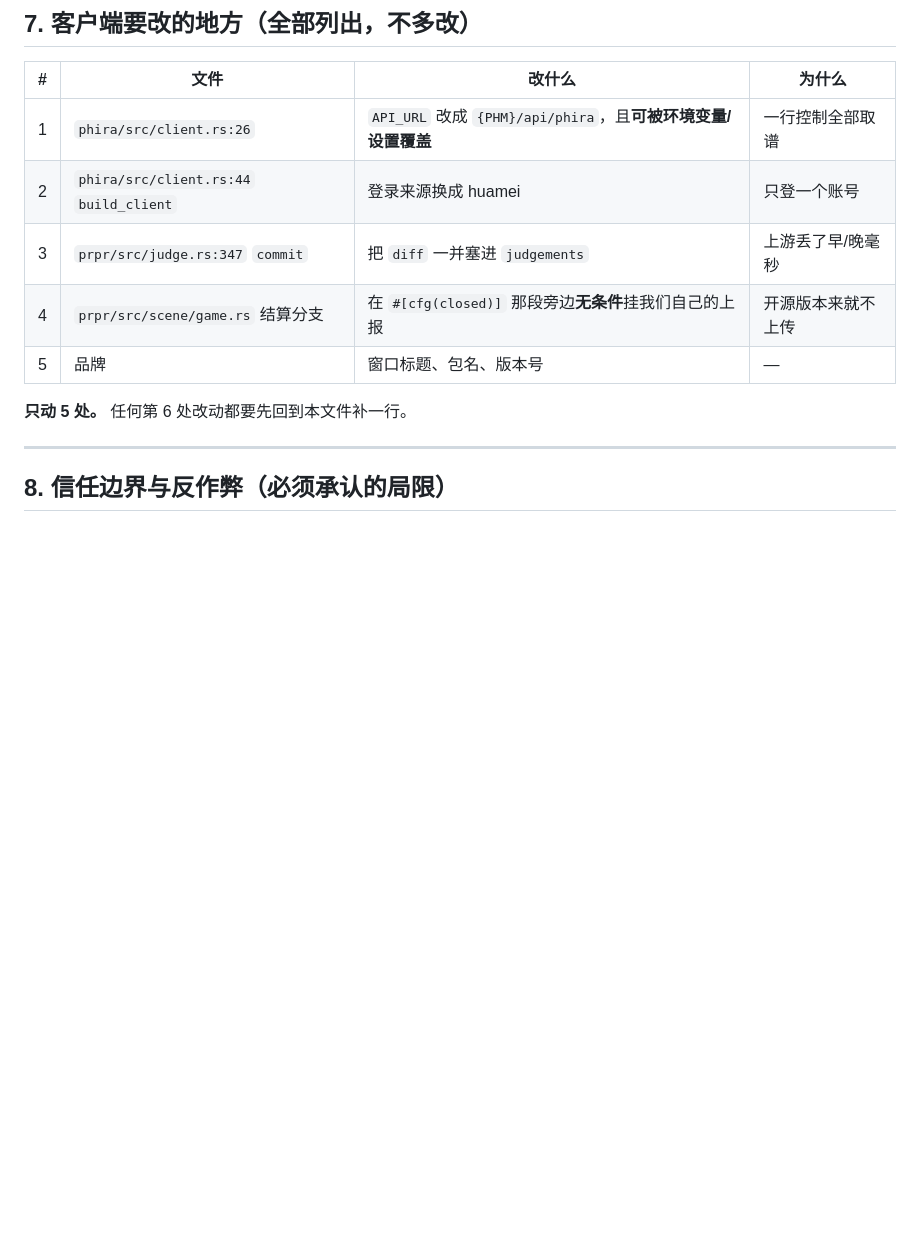
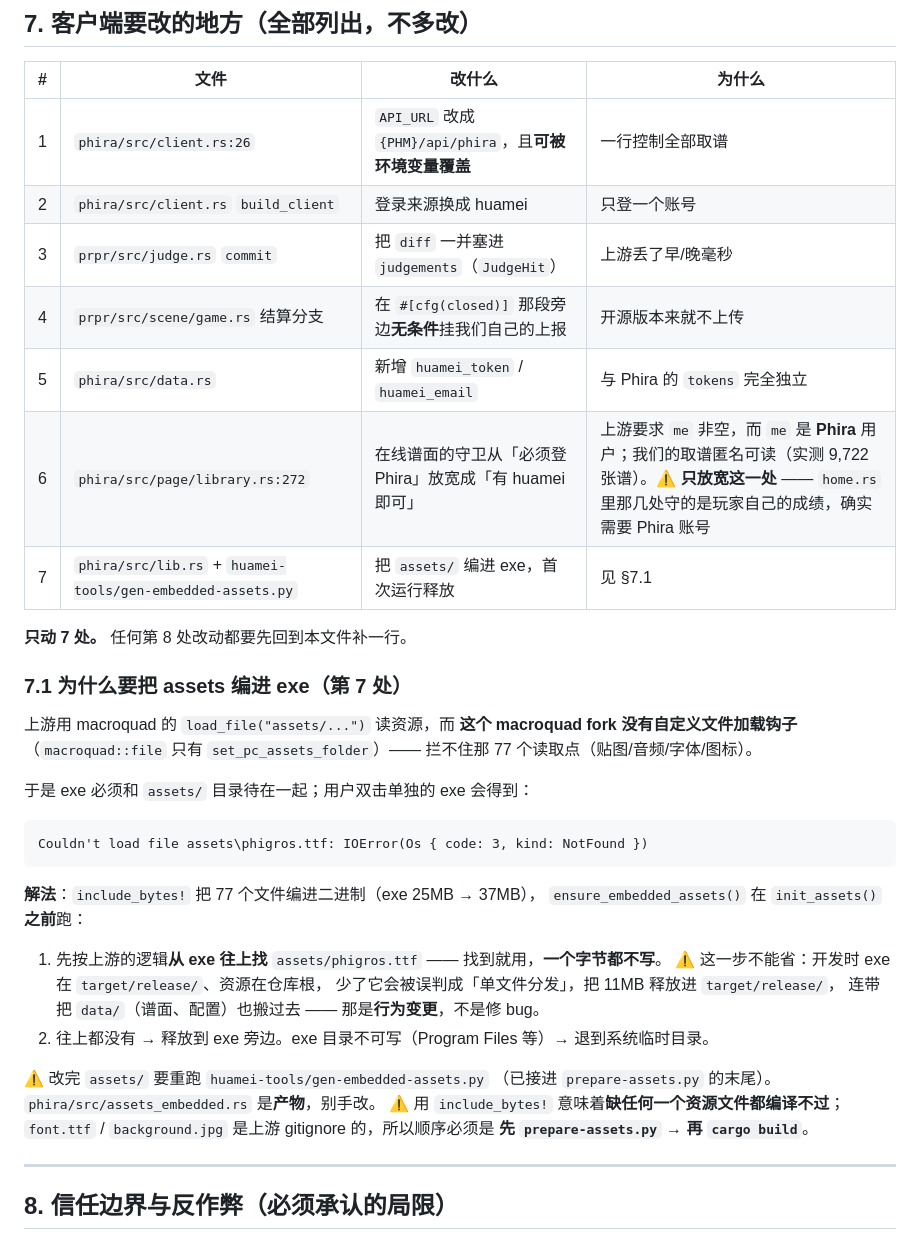
Before and after one commit to WebExperiments-glitch/Phira-Huamei-Metric, a Markdown page: docs/规范/数据飞轮契约.md, the part around the change. GitHub-like rendering; blank space fills up the shorter version.

Commit message:
契约文档同步：客户端改动 5 处 → 7 处
新增第 6 处（library.rs 在线谱面守卫放宽）与第 7 处（assets 编进 exe），
并补 §7.1 说明为什么必须内嵌：macroquad 这个 fork 没有文件加载钩子，
拦不住 77 个资源读取点，所以只能「编进二进制 → 释放到磁盘 → 照常读」。

⚠ 记下第 7 处的一个反直觉要点：ensure_embedded_assets() 必须先按上游逻辑
从 exe 往上找 assets/，否则开发时会把 11MB 释放进 target/release/，
连带把 data/ 也搬过去。

````diff
--- a/docs/规范/数据飞轮契约.md
+++ b/docs/规范/数据飞轮契约.md
@@ -202,13 +202,42 @@ digest 不一致 = 谱面被改过 = 这条数据不可信。
 
 | # | 文件 | 改什么 | 为什么 |
 |---|---|---|---|
-| 1 | `phira/src/client.rs:26` | `API_URL` 改成 `{PHM}/api/phira`，且**可被环境变量/设置覆盖** | 一行控制全部取谱 |
-| 2 | `phira/src/client.rs:44` `build_client` | 登录来源换成 huamei | 只登一个账号 |
-| 3 | `prpr/src/judge.rs:347` `commit` | 把 `diff` 一并塞进 `judgements` | 上游丢了早/晚毫秒 |
+| 1 | `phira/src/client.rs:26` | `API_URL` 改成 `{PHM}/api/phira`，且**可被环境变量覆盖** | 一行控制全部取谱 |
+| 2 | `phira/src/client.rs` `build_client` | 登录来源换成 huamei | 只登一个账号 |
+| 3 | `prpr/src/judge.rs` `commit` | 把 `diff` 一并塞进 `judgements`（`JudgeHit`） | 上游丢了早/晚毫秒 |
 | 4 | `prpr/src/scene/game.rs` 结算分支 | 在 `#[cfg(closed)]` 那段旁边**无条件**挂我们自己的上报 | 开源版本来就不上传 |
-| 5 | 品牌 | 窗口标题、包名、版本号 | — |
+| 5 | `phira/src/data.rs` | 新增 `huamei_token` / `huamei_email` | 与 Phira 的 `tokens` 完全独立 |
+| 6 | `phira/src/page/library.rs:272` | 在线谱面的守卫从「必须登 Phira」放宽成「有 huamei 即可」 | 上游要求 `me` 非空，而 `me` 是 **Phira** 用户；我们的取谱匿名可读（实测 9,722 张谱）。⚠ **只放宽这一处** —— `home.rs` 里那几处守的是玩家自己的成绩，确实需要 Phira 账号 |
+| 7 | `phira/src/lib.rs` + `huamei-tools/gen-embedded-assets.py` | 把 `assets/` 编进 exe，首次运行释放 | 见 §7.1 |
 
-**只动 5 处。** 任何第 6 处改动都要先回到本文件补一行。
+**只动 7 处。** 任何第 8 处改动都要先回到本文件补一行。
+
+### 7.1 为什么要把 assets 编进 exe（第 7 处）
+
+上游用 macroquad 的 `load_file("assets/...")` 读资源，而
+**这个 macroquad fork 没有自定义文件加载钩子**（`macroquad::file` 只有
+`set_pc_assets_folder`）—— 拦不住那 77 个读取点（贴图/音频/字体/图标）。
+
+于是 exe 必须和 `assets/` 目录待在一起；用户双击单独的 exe 会得到：
+
+```
+Couldn't load file assets\phigros.ttf: IOError(Os { code: 3, kind: NotFound })
+```
+
+**解法**：`include_bytes!` 把 77 个文件编进二进制（exe 25MB → 37MB），
+`ensure_embedded_assets()` 在 `init_assets()` **之前**跑：
+
+1. 先按上游的逻辑**从 exe 往上找** `assets/phigros.ttf` —— 找到就用，**一个字节都不写**。
+   ⚠ 这一步不能省：开发时 exe 在 `target/release/`、资源在仓库根，
+   少了它会被误判成「单文件分发」，把 11MB 释放进 `target/release/`，
+   连带把 `data/`（谱面、配置）也搬过去 —— 那是**行为变更**，不是修 bug。
+2. 往上都没有 → 释放到 exe 旁边。exe 目录不可写（Program Files 等）→ 退到系统临时目录。
+
+⚠ 改完 `assets/` 要重跑 `huamei-tools/gen-embedded-assets.py`
+（已接进 `prepare-assets.py` 的末尾）。`phira/src/assets_embedded.rs` 是**产物**，别手改。
+⚠ 用 `include_bytes!` 意味着**缺任何一个资源文件都编译不过**；
+`font.ttf` / `background.jpg` 是上游 gitignore 的，所以顺序必须是
+**先 `prepare-assets.py` → 再 `cargo build`**。
 
 ---
 
````
